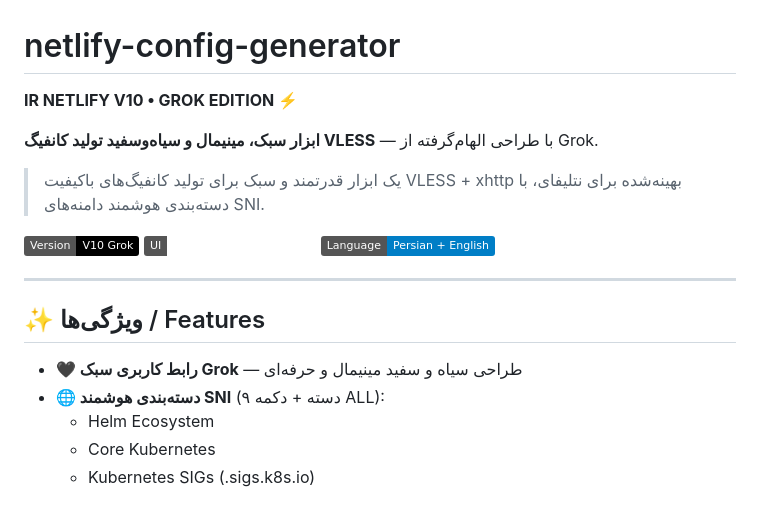
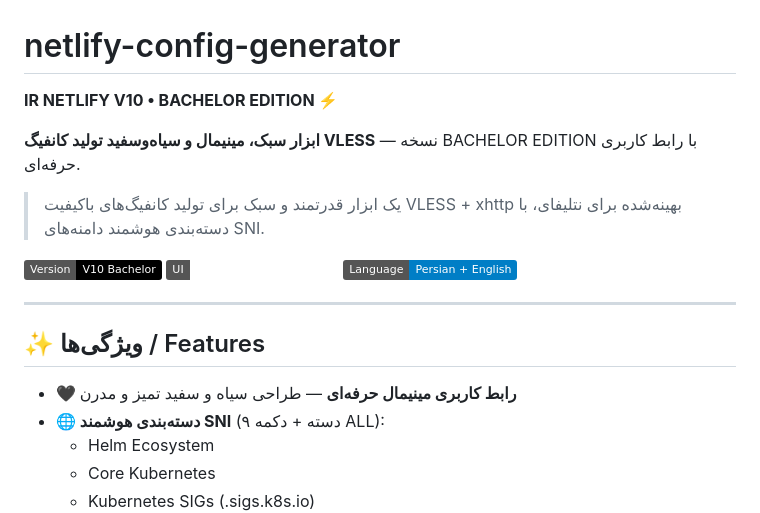
Before and after one commit to johncarterjourney-rgb/netlify-config-generator, a Markdown page: README.md, the part around the change. GitHub-like rendering; badges without logos.

```diff
--- a/README.md
+++ b/README.md
@@ -1,12 +1,12 @@
 # netlify-config-generator
 
-**IR NETLIFY V10 • GROK EDITION ⚡️**
+**IR NETLIFY V10 • BACHELOR EDITION ⚡️**
 
-**ابزار سبک، مینیمال و سیاه‌وسفید تولید کانفیگ VLESS** — با طراحی الهام‌گرفته از Grok.
+**ابزار سبک، مینیمال و سیاه‌وسفید تولید کانفیگ VLESS** — نسخه BACHELOR EDITION با رابط کاربری حرفه‌ای.
 
 > یک ابزار قدرتمند و سبک برای تولید کانفیگ‌های باکیفیت VLESS + xhttp بهینه‌شده برای نتلیفای، با دسته‌بندی هوشمند دامنه‌های SNI.
 
-![Version](https://img.shields.io/badge/Version-V10_Grok-black)
+![Version](https://img.shields.io/badge/Version-V10_Bachelor-black)
 ![UI](https://img.shields.io/badge/UI-Black_White_%26_Minimalist-white)
 ![Language](https://img.shields.io/badge/Language-Persian_%2B_English-blue)
 
@@ -14,7 +14,7 @@
 
 ## ✨ ویژگی‌ها / Features
 
-- **🖤 رابط کاربری سبک Grok** — طراحی سیاه و سفید مینیمال و حرفه‌ای
+- **🖤 رابط کاربری مینیمال حرفه‌ای** — طراحی سیاه و سفید تمیز و مدرن
 - **🌐 دسته‌بندی هوشمند SNI** (۹ دسته + دکمه ALL):
   - Helm Ecosystem
   - Core Kubernetes
```
